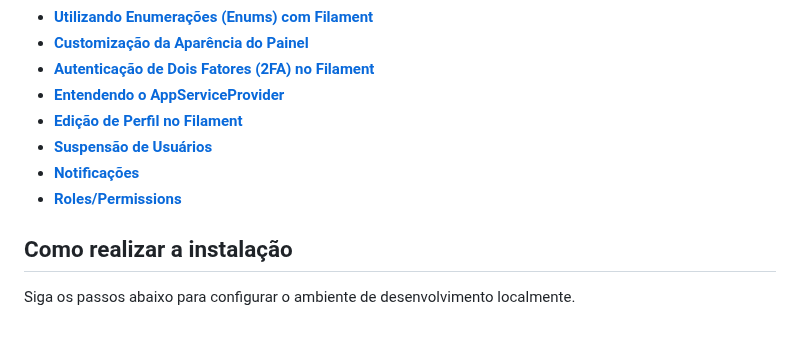
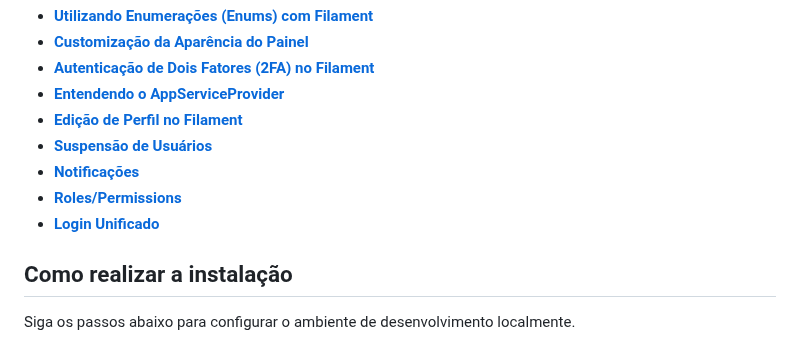
Before and after one commit to iurygdeoliveira/labSIS-KIT, a Markdown page: README.md, the part around the change. GitHub-like rendering.

```diff
--- a/README.md
+++ b/README.md
@@ -33,6 +33,7 @@ Toda a documentação sobre como utilizar os recursos, padrões e arquitetura de
 - [**Suspensão de Usuários**](/docs/suspensao-usuarios.md)
 - [**Notificações**](/docs/notifications-trait.md)
 - [**Roles/Permissions**](/docs/roles-e-permissoes.md)
+ - [**Login Unificado**](/docs/login-unificado.md)
 
 ## Como realizar a instalação
 
```
Also changed, not shown: docs/login-unificado.md (added, +280 -0 lines).
